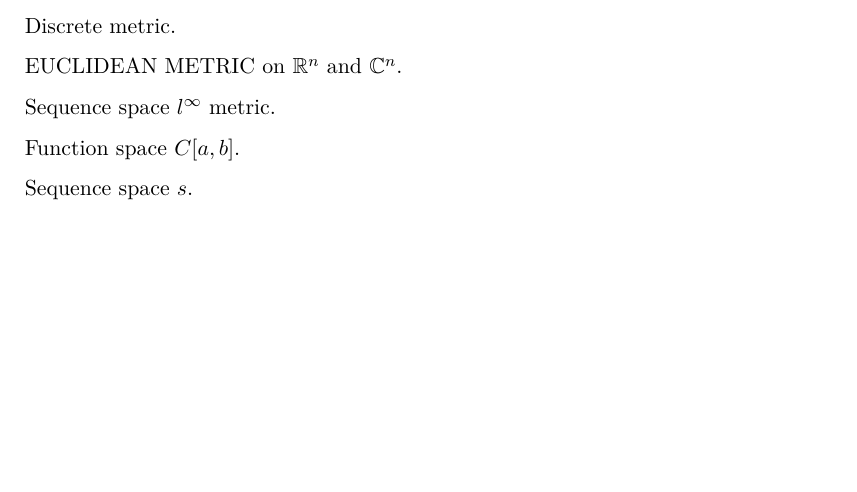
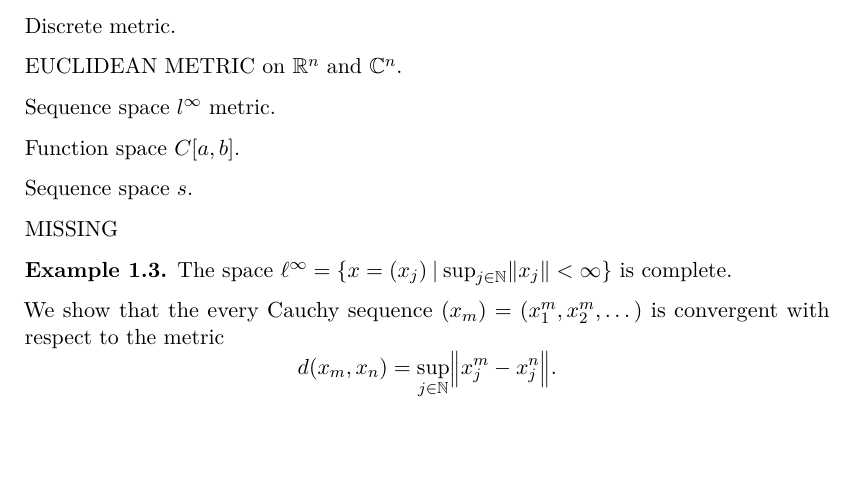
Before and after one commit to rashidtalha/nust-bs-maths, a LaTeX document (functional-analysis/main.tex): part of the page, cut so that both start at the same text. Compiled offline with pdfLaTeX.

Commit message:
Update notes for functional analysis

```diff
--- a/functional-analysis/main.tex
+++ b/functional-analysis/main.tex
@@ -48,5 +48,16 @@ Function space $C[a,b]$.
 
 Sequence space $s$.
 
+MISSING
+
+\begin{negg}
+    The space $\ell^{\infty} = \set{x = (x_{j}) \st \sup_{j \in \N} \abs{x_{j}} < \infty}$ is complete.
+
+    We show that the every Cauchy sequence $(x_{m}) = (x^{m}_{1}, x^{m}_{2}, \dots)$ is convergent with respect to the metric
+    \begin{equation*}
+        d(x_{m}, x_{n}) = \sup_{j \in \N} \abs*{x^{m}_{j} - x^{n}_{j}}.
+    \end{equation*}
+\end{negg}
+
 
 \end{document}
```
